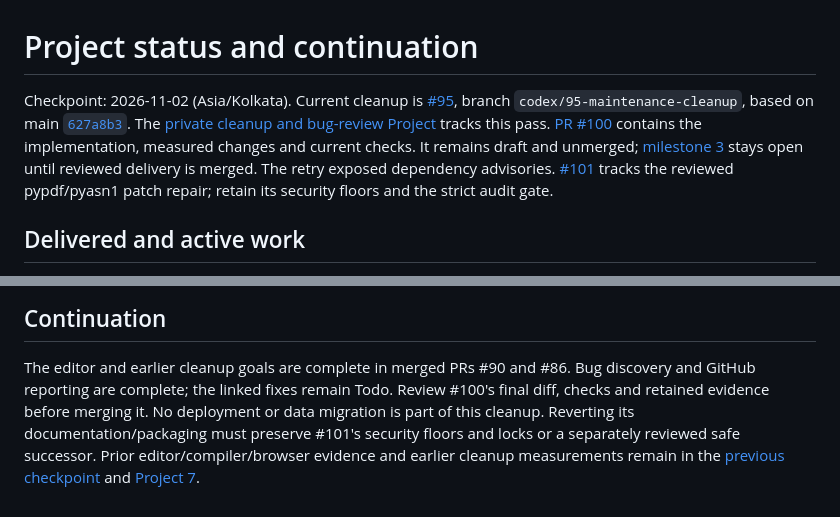
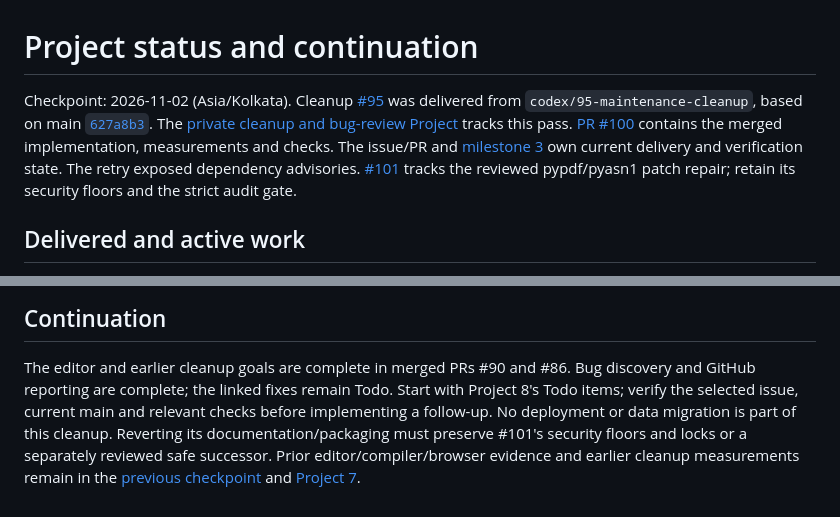
Before and after one commit to aaron-seq/CareerAgent, a Markdown page: PROGRESS.md, 2 parts joined by grey strips. GitHub-like rendering.

Commit message:
docs: link checkpoint to canonical delivery status (#95)

```diff
--- a/PROGRESS.md
+++ b/PROGRESS.md
@@ -1,14 +1,14 @@
 # Project status and continuation
 
-Checkpoint: 2026-11-02 (Asia/Kolkata). Current cleanup is
-[#95](https://github.com/aaron-seq/CareerAgent/issues/95), branch
+Checkpoint: 2026-11-02 (Asia/Kolkata). Cleanup
+[#95](https://github.com/aaron-seq/CareerAgent/issues/95) was delivered from
 `codex/95-maintenance-cleanup`, based on main
 [`627a8b3`](https://github.com/aaron-seq/CareerAgent/commit/627a8b34fcdce134a0a922665902b0855c147184).
 The [private cleanup and bug-review Project](https://github.com/users/aaron-seq/projects/8)
 tracks this pass. [PR #100](https://github.com/aaron-seq/CareerAgent/pull/100)
-contains the implementation, measured changes and current checks. It remains
-draft and unmerged; [milestone 3](https://github.com/aaron-seq/CareerAgent/milestone/3)
-stays open until reviewed delivery is merged.
+contains the merged implementation, measurements and checks. The issue/PR and
+[milestone 3](https://github.com/aaron-seq/CareerAgent/milestone/3) own current
+delivery and verification state.
 The retry exposed dependency advisories.
 [#101](https://github.com/aaron-seq/CareerAgent/issues/101) tracks the reviewed
 pypdf/pyasn1 patch repair; retain its security floors and the strict audit gate.
@@ -74,7 +74,8 @@ are follow-ups in Project 8. Security prerequisites
 
 The editor and earlier cleanup goals are complete in merged PRs #90 and #86.
 Bug discovery and GitHub reporting are complete; the linked fixes remain Todo.
-Review #100's final diff, checks and retained evidence before merging it.
+Start with Project 8's Todo items; verify the selected issue, current main and
+relevant checks before implementing a follow-up.
 No deployment or data migration is part of this cleanup. Reverting its
 documentation/packaging must preserve #101's security floors and locks or a
 separately reviewed safe successor. Prior editor/compiler/browser evidence and
```
